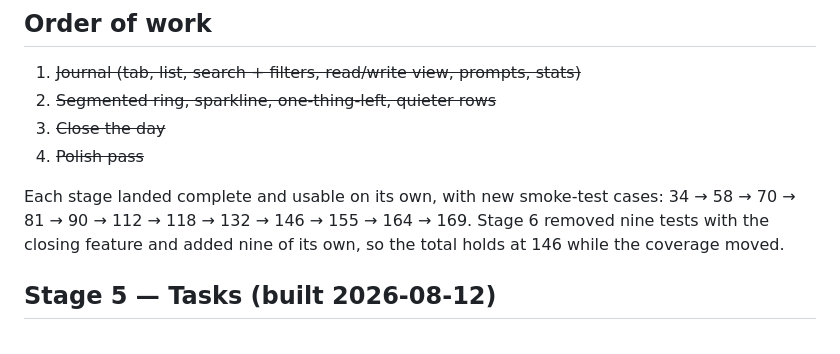
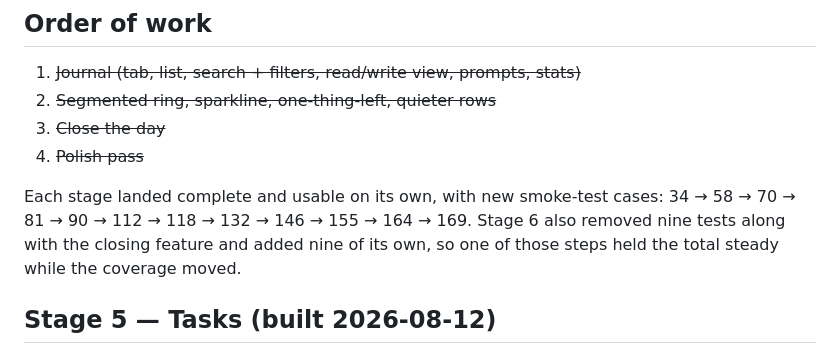
Before and after one commit to MaxJBrusso4/Cadence, a Markdown page: PLAN.md, the part around the change. Rendered like a GitHub page.

Commit message:
Fix a stale line in the test-count note
Co-Authored-By: Claude Opus 5 <noreply@anthropic.com>

```diff
--- a/PLAN.md
+++ b/PLAN.md
@@ -114,8 +114,9 @@ flag is a ritual and a stat, nothing more.
 4. ~~Polish pass~~
 
 Each stage landed complete and usable on its own, with new smoke-test cases: 34 → 58 → 70
-→ 81 → 90 → 112 → 118 → 132 → 146 → 155 → 164 → 169. Stage 6 removed nine tests with the closing feature and added nine of its own,
-so the total holds at 146 while the coverage moved.
+→ 81 → 90 → 112 → 118 → 132 → 146 → 155 → 164 → 169. Stage 6 also removed nine tests along
+with the closing feature and added nine of its own, so one of those steps held the total
+steady while the coverage moved.
 
 ## Stage 5 — Tasks (built 2026-08-12)
 
```
